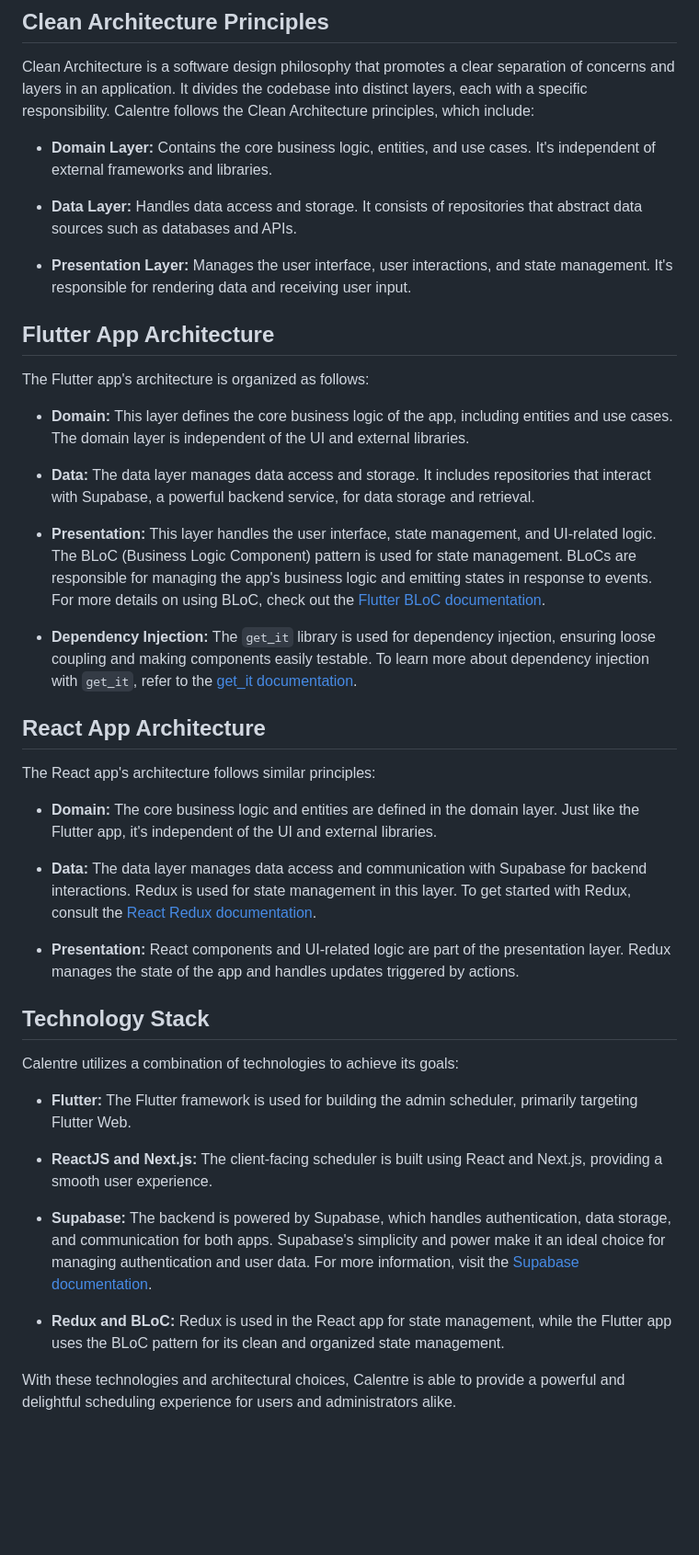
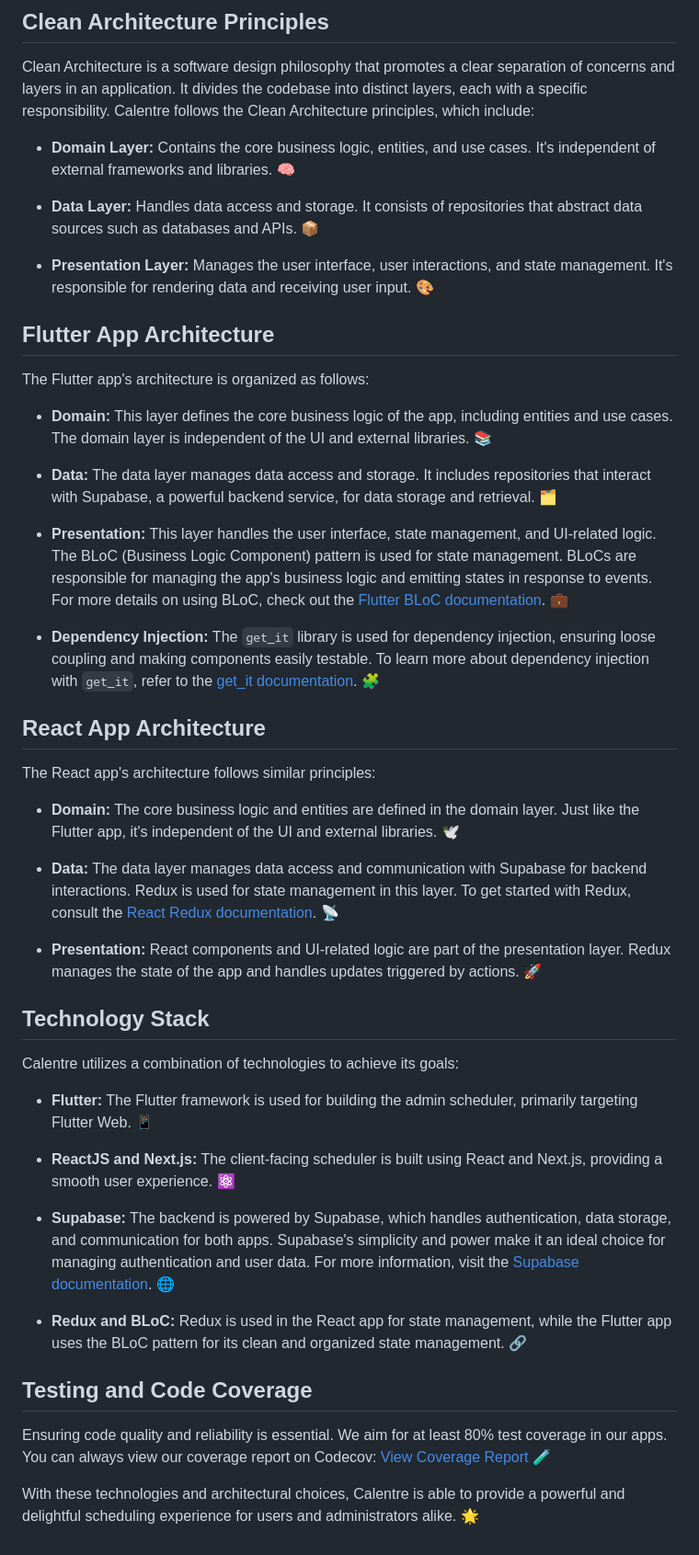
Before and after one commit to Calentre/calentre, a Markdown page: doc/architecture.md, the part around the change. Shown at 92% size. Rendered like a GitHub page; blank space fills up the shorter version.

```diff
--- a/doc/architecture.md
+++ b/doc/architecture.md
@@ -6,44 +6,48 @@ Calentre's architecture is designed with the principles of clean architecture in
 
 Clean Architecture is a software design philosophy that promotes a clear separation of concerns and layers in an application. It divides the codebase into distinct layers, each with a specific responsibility. Calentre follows the Clean Architecture principles, which include:
 
-- **Domain Layer:** Contains the core business logic, entities, and use cases. It's independent of external frameworks and libraries.
+- **Domain Layer:** Contains the core business logic, entities, and use cases. It's independent of external frameworks and libraries. 🧠
 
-- **Data Layer:** Handles data access and storage. It consists of repositories that abstract data sources such as databases and APIs.
+- **Data Layer:** Handles data access and storage. It consists of repositories that abstract data sources such as databases and APIs. 📦
 
-- **Presentation Layer:** Manages the user interface, user interactions, and state management. It's responsible for rendering data and receiving user input.
+- **Presentation Layer:** Manages the user interface, user interactions, and state management. It's responsible for rendering data and receiving user input. 🎨
 
 ## Flutter App Architecture
 
 The Flutter app's architecture is organized as follows:
 
-- **Domain:** This layer defines the core business logic of the app, including entities and use cases. The domain layer is independent of the UI and external libraries.
+- **Domain:** This layer defines the core business logic of the app, including entities and use cases. The domain layer is independent of the UI and external libraries. 📚
 
-- **Data:** The data layer manages data access and storage. It includes repositories that interact with Supabase, a powerful backend service, for data storage and retrieval.
+- **Data:** The data layer manages data access and storage. It includes repositories that interact with Supabase, a powerful backend service, for data storage and retrieval. 🗂️
 
-- **Presentation:** This layer handles the user interface, state management, and UI-related logic. The BLoC (Business Logic Component) pattern is used for state management. BLoCs are responsible for managing the app's business logic and emitting states in response to events. For more details on using BLoC, check out the [Flutter BLoC documentation](https://bloclibrary.dev/#/).
+- **Presentation:** This layer handles the user interface, state management, and UI-related logic. The BLoC (Business Logic Component) pattern is used for state management. BLoCs are responsible for managing the app's business logic and emitting states in response to events. For more details on using BLoC, check out the [Flutter BLoC documentation](https://bloclibrary.dev/#/). 💼
 
-- **Dependency Injection:** The `get_it` library is used for dependency injection, ensuring loose coupling and making components easily testable. To learn more about dependency injection with `get_it`, refer to the [get_it documentation](https://pub.dev/packages/get_it).
+- **Dependency Injection:** The `get_it` library is used for dependency injection, ensuring loose coupling and making components easily testable. To learn more about dependency injection with `get_it`, refer to the [get_it documentation](https://pub.dev/packages/get_it). 🧩
 
 ## React App Architecture
 
 The React app's architecture follows similar principles:
 
-- **Domain:** The core business logic and entities are defined in the domain layer. Just like the Flutter app, it's independent of the UI and external libraries.
+- **Domain:** The core business logic and entities are defined in the domain layer. Just like the Flutter app, it's independent of the UI and external libraries. 🕊️
 
-- **Data:** The data layer manages data access and communication with Supabase for backend interactions. Redux is used for state management in this layer. To get started with Redux, consult the [React Redux documentation](https://react-redux.js.org/introduction/getting-started).
+- **Data:** The data layer manages data access and communication with Supabase for backend interactions. Redux is used for state management in this layer. To get started with Redux, consult the [React Redux documentation](https://react-redux.js.org/introduction/getting-started). 📡
 
-- **Presentation:** React components and UI-related logic are part of the presentation layer. Redux manages the state of the app and handles updates triggered by actions.
+- **Presentation:** React components and UI-related logic are part of the presentation layer. Redux manages the state of the app and handles updates triggered by actions. 🚀
 
 ## Technology Stack
 
 Calentre utilizes a combination of technologies to achieve its goals:
 
-- **Flutter:** The Flutter framework is used for building the admin scheduler, primarily targeting Flutter Web.
+- **Flutter:** The Flutter framework is used for building the admin scheduler, primarily targeting Flutter Web. 📱
 
-- **ReactJS and Next.js:** The client-facing scheduler is built using React and Next.js, providing a smooth user experience.
+- **ReactJS and Next.js:** The client-facing scheduler is built using React and Next.js, providing a smooth user experience. ⚛️
 
-- **Supabase:** The backend is powered by Supabase, which handles authentication, data storage, and communication for both apps. Supabase's simplicity and power make it an ideal choice for managing authentication and user data. For more information, visit the [Supabase documentation](https://supabase.io/docs).
+- **Supabase:** The backend is powered by Supabase, which handles authentication, data storage, and communication for both apps. Supabase's simplicity and power make it an ideal choice for managing authentication and user data. For more information, visit the [Supabase documentation](https://supabase.io/docs). 🌐
 
-- **Redux and BLoC:** Redux is used in the React app for state management, while the Flutter app uses the BLoC pattern for its clean and organized state management.
+- **Redux and BLoC:** Redux is used in the React app for state management, while the Flutter app uses the BLoC pattern for its clean and organized state management. 🔗
 
-With these technologies and architectural choices, Calentre is able to provide a powerful and delightful scheduling experience for users and administrators alike.
+## Testing and Code Coverage
+
+Ensuring code quality and reliability is essential. We aim for at least 80% test coverage in our apps. You can always view our coverage report on Codecov: [View Coverage Report](https://app.codecov.io/gh/fiizzy/calentre) 🧪
+
+With these technologies and architectural choices, Calentre is able to provide a powerful and delightful scheduling experience for users and administrators alike. 🌟
```
